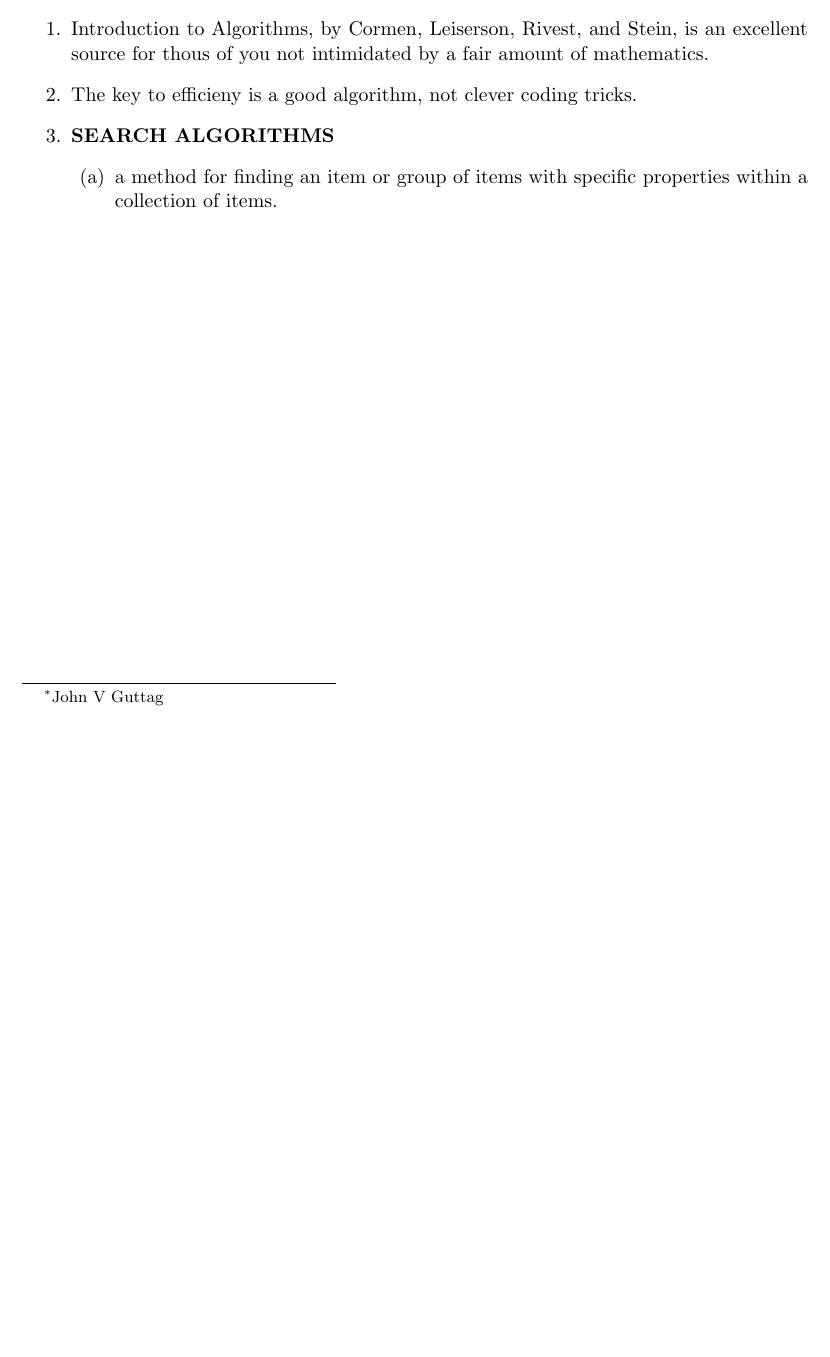
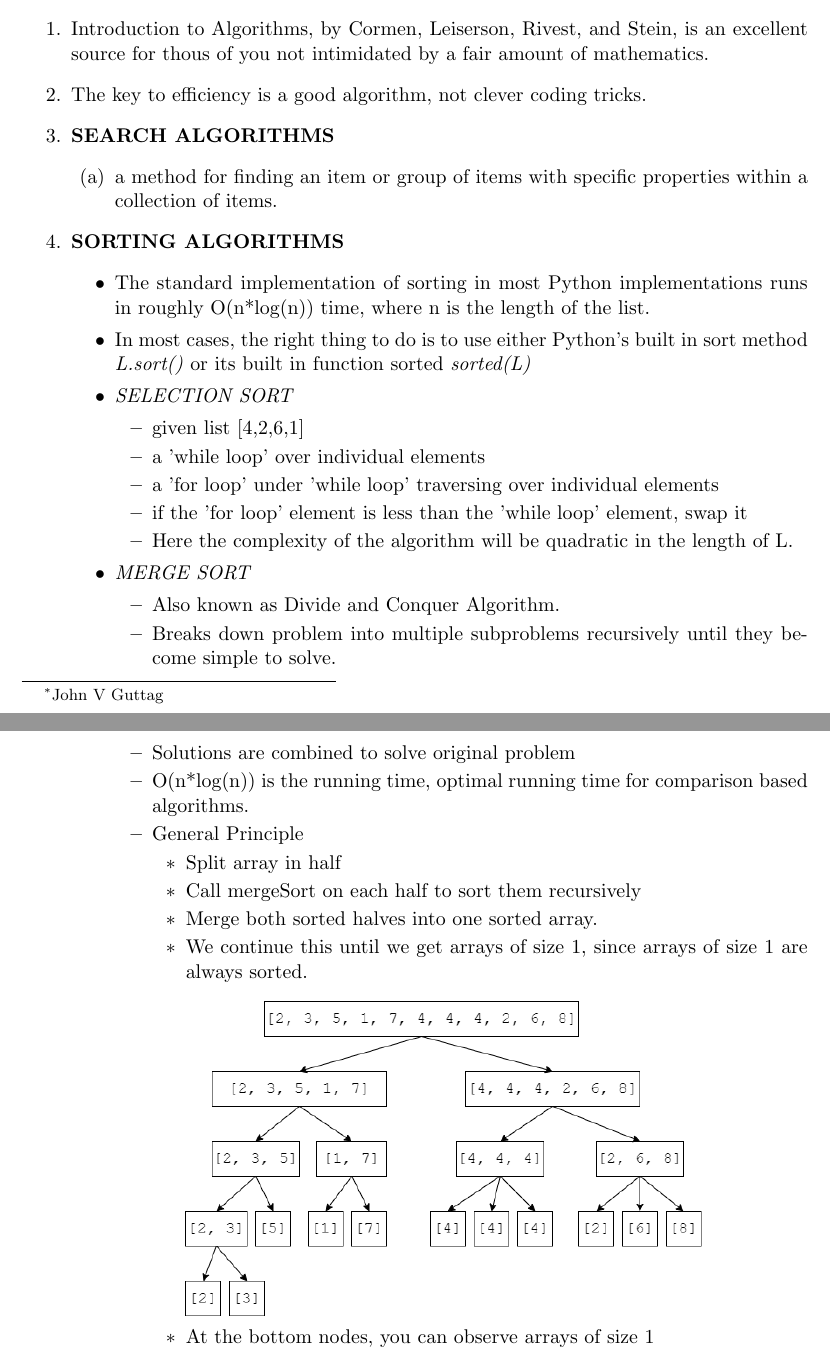
Before and after one commit to Curovearth/LearnPython.py, a LaTeX document (09-Some Simple Algorithms and Data Structures/notes9.tex): part of the page before the commit and two parts of pages 1 and 2 of 2 after it, the two joined at a grey line, cut so that both start at the same text, the shorter picture padded with empty space. Compiled offline with pdfLaTeX.

Commit message:
add MergeSort and Selection Sort

```diff
--- a/09-Some Simple Algorithms and Data Structures/notes9.tex
+++ b/09-Some Simple Algorithms and Data Structures/notes9.tex
@@ -14,10 +14,41 @@
     A curated list of important points for my reference.\\
     \begin{enumerate}
         \item Introduction to Algorithms, by Cormen, Leiserson, Rivest, and Stein, is an excellent source for thous of you not intimidated by a fair amount of mathematics.
-        \item The key to efficieny is a good algorithm, not clever coding tricks.
+        \item The key to efficiency is a good algorithm, not clever coding tricks.
         \item \textbf{SEARCH ALGORITHMS}
         \begin{enumerate}
             \item a method for finding an item or group of items with specific properties within a collection of items.
         \end{enumerate}
+        \item \textbf{SORTING ALGORITHMS}
+        \begin{itemize}
+            \item The standard implementation of sorting in most Python implementations runs in roughly O(n*log(n)) time, where n is the length of the list.
+            \item In most cases, the right thing to do is to use either Python's built in sort method \textit{L.sort()} or its built in function sorted \textit{sorted(L)}
+            \item \textit{SELECTION SORT}
+            \begin{itemize}
+                \item given list [4,2,6,1]
+                \item a 'while loop' over individual elements
+                \item a 'for loop' under 'while loop' traversing over individual elements
+                \item if the 'for loop' element is less than the 'while loop' element, swap it
+                \item Here the complexity of the algorithm will be quadratic in the length of L.
+            \end{itemize}
+            \item \textit{MERGE SORT}
+            \begin{itemize}
+                \item Also known as Divide and Conquer Algorithm.
+                \item Breaks down problem into multiple subproblems recursively until they become simple to solve.
+                \item Solutions are combined to solve original problem
+                \item O(n*log(n)) is the running time, optimal running time for comparison based algorithms.
+                \item General Principle
+                \begin{itemize}
+                    \item Split array in half
+                    \item Call mergeSort on each half to sort them recursively
+                    \item Merge both sorted halves into one sorted array.
+                    \item We continue this until we get arrays of size 1, since arrays of size 1 are always sorted.
+
+                    \includegraphics[width=10cm]{07-MergeSort2.drawio.png}
+
+                    \item At the bottom nodes, you can observe arrays of size 1
+                \end{itemize}
+            \end{itemize}
+        \end{itemize}
     \end{enumerate}
 \end{document}
```
Also changed, not shown: 09-Some Simple Algorithms and Data Structures/notes9.pdf, 5 other files.
